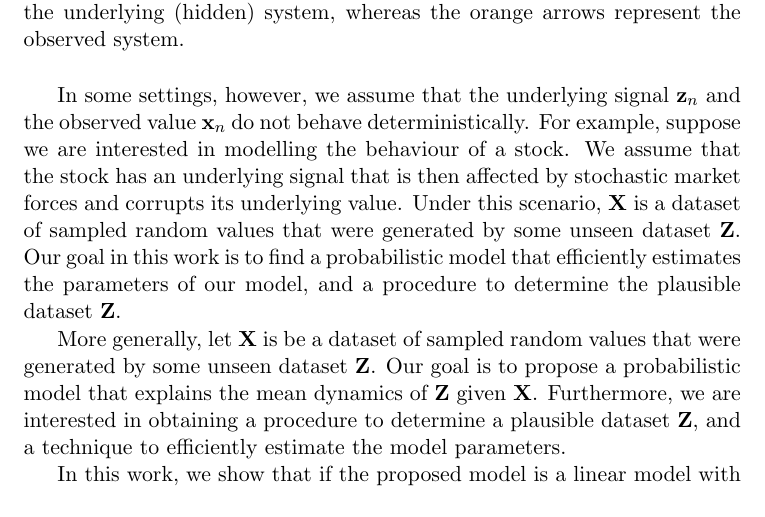
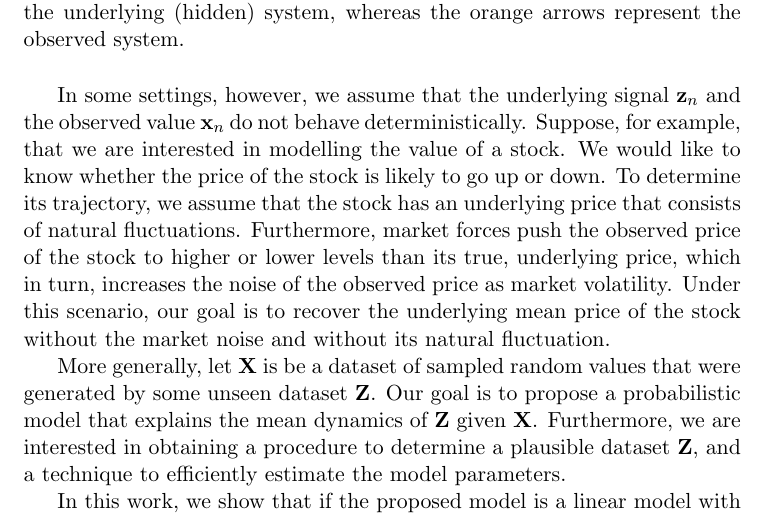
Before and after one commit to gerdm/msc-dissertation, a LaTeX thesis (dissertation/lds-kf.tex): part of page 2 of 28, cut so that both start at the same text. Compiled offline with pdfLaTeX.

Commit message:
draft-fix: introduction
Fix motivating example

```diff
--- a/dissertation/lds-kf.tex
+++ b/dissertation/lds-kf.tex
@@ -78,7 +78,7 @@ An example of such system is presented in Figure \ref{fig:hidden-dynamical-syste
 	\label{fig:hidden-dynamical-system}
 \end{figure}
 
-In some settings, however, we assume that the underlying signal $\z_n$ and the observed value $\x_n$ do not behave deterministically. For example, suppose we are interested in modelling the behaviour of a stock. We assume that the stock has an underlying signal that is then affected by stochastic market forces and corrupts its underlying value. Under this scenario, ${\bf X}$ is a dataset of sampled random values that were generated by some unseen dataset ${\bf Z}$. Our goal in this work is to find a probabilistic model that efficiently estimates the parameters of our model, and a procedure to determine the plausible dataset $\bf Z$.
+In some settings, however, we assume that the underlying signal $\z_n$ and the observed value $\x_n$ do not behave deterministically. Suppose, for example, that we are interested in modelling the value of a stock. We would like to know whether the price of the stock is likely to go up or down. To determine its trajectory, we assume that the stock has an underlying price that consists of natural fluctuations. Furthermore, market forces push the observed price of the stock to higher or lower levels than its true, underlying price, which in turn, increases the noise of the observed price as market volatility. Under this scenario, our goal is to recover the underlying mean price of the stock without the market noise and without its natural fluctuation.
 
 
 
```
